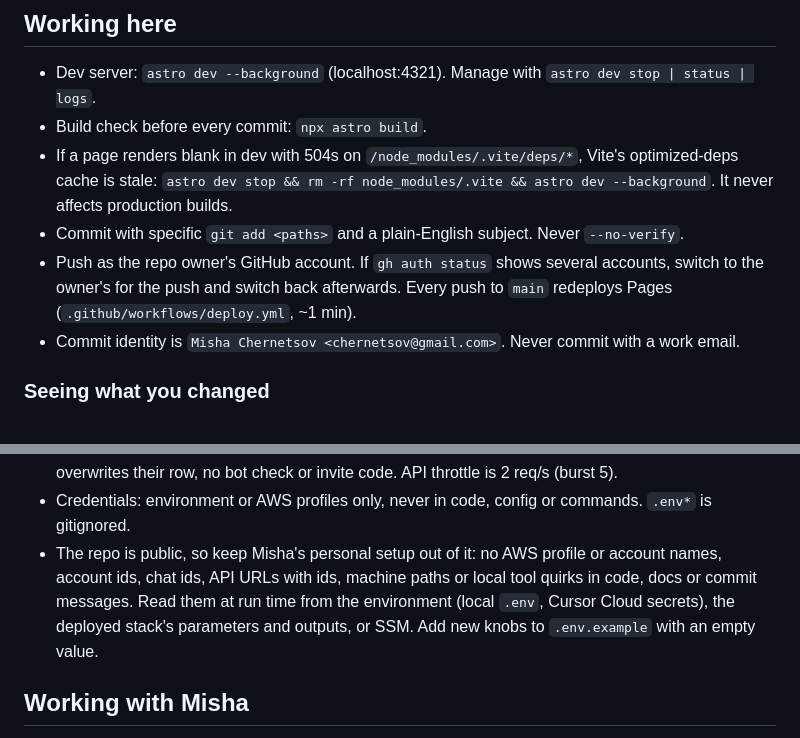
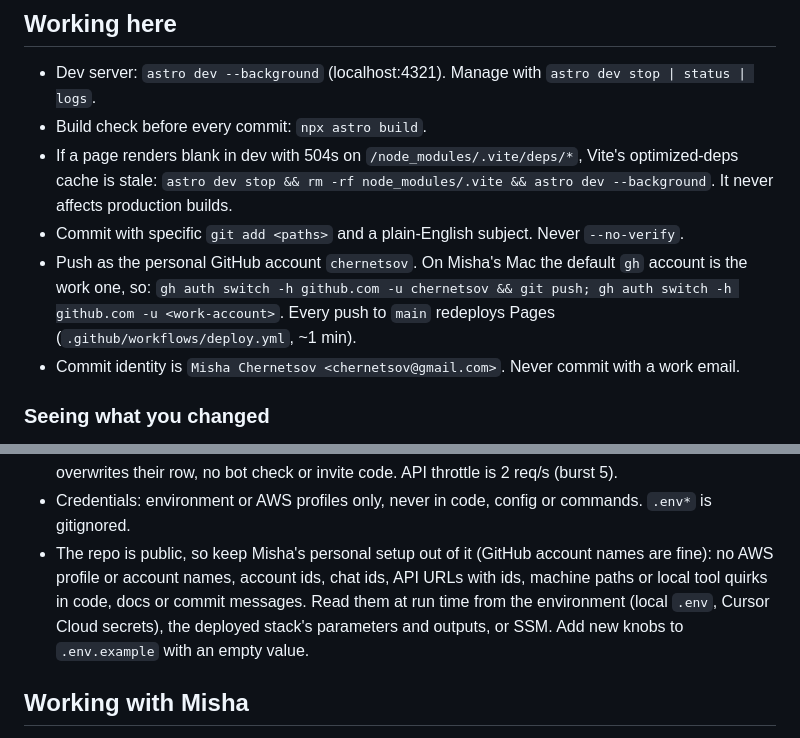
Before and after one commit to chernetsov/77-to-starbase, a Markdown page: AGENTS.md, 2 parts joined by grey strips. GitHub-like rendering.

Commit message:
Name the GitHub accounts for pushing in AGENTS.md again

```diff
--- a/AGENTS.md
+++ b/AGENTS.md
@@ -13,8 +13,9 @@ Live: https://chernetsov.github.io/77-to-starbase/ · Repo: https://github.com/c
 - If a page renders blank in dev with 504s on `/node_modules/.vite/deps/*`, Vite's optimized-deps cache is stale:
   `astro dev stop && rm -rf node_modules/.vite && astro dev --background`. It never affects production builds.
 - Commit with specific `git add <paths>` and a plain-English subject. Never `--no-verify`.
-- Push as the repo owner's GitHub account. If `gh auth status` shows several accounts, switch to the owner's for
-  the push and switch back afterwards. Every push to `main` redeploys Pages (`.github/workflows/deploy.yml`, ~1 min).
+- Push as the personal GitHub account `chernetsov`. On Misha's Mac the default `gh` account is the work one, so:
+  `gh auth switch -h github.com -u chernetsov && git push; gh auth switch -h github.com -u <work-account>`.
+  Every push to `main` redeploys Pages (`.github/workflows/deploy.yml`, ~1 min).
 - Commit identity is `Misha Chernetsov <chernetsov@gmail.com>`. Never commit with a work email.
 
 ### Seeing what you changed
@@ -137,9 +138,9 @@ Verify visually; don't ship scene or layout changes unseen.
 - Known gaps Misha chose to leave for now: no AWS budget alert, re-submitting someone's email overwrites their row,
   no bot check or invite code. API throttle is 2 req/s (burst 5).
 - Credentials: environment or AWS profiles only, never in code, config or commands. `.env*` is gitignored.
-- The repo is public, so keep Misha's personal setup out of it: no AWS profile or account names, account ids,
-  chat ids, API URLs with ids, machine paths or local tool quirks in code, docs or commit messages. Read them at
-  run time from the environment (local `.env`, Cursor Cloud secrets), the deployed stack's parameters and outputs,
+- The repo is public, so keep Misha's personal setup out of it (GitHub account names are fine): no AWS profile or
+  account names, account ids, chat ids, API URLs with ids, machine paths or local tool quirks in code, docs or
+  commit messages. Read them at run time from the environment (local `.env`, Cursor Cloud secrets), the deployed stack's parameters and outputs,
   or SSM. Add new knobs to `.env.example` with an empty value.
 
 ## Working with Misha
```
